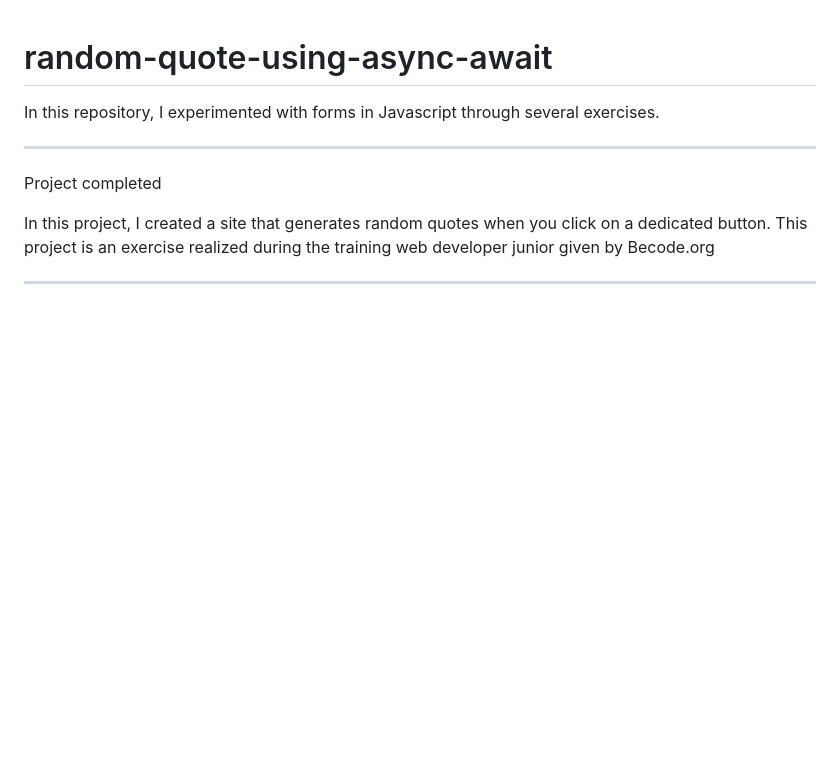
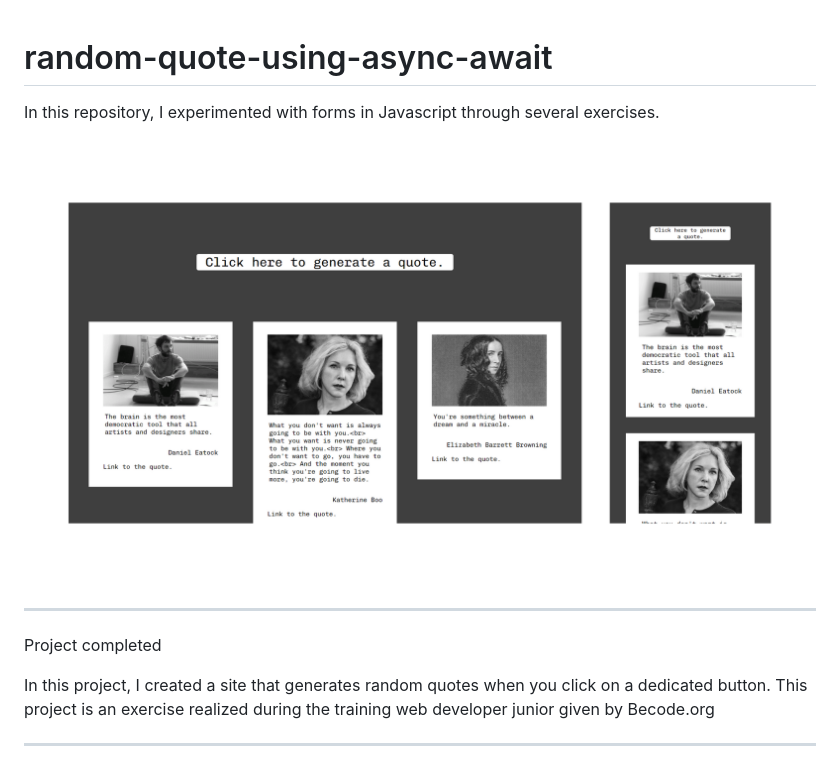
Before and after one commit to MathildeCornelis/random-quote-using-async-await, a Markdown page: README.md, the part around the change. GitHub-like rendering; pictures changed too: assets/img/readme.png (added); blank space fills up the shorter version.

```diff
--- a/README.md
+++ b/README.md
@@ -1,6 +1,8 @@
 # random-quote-using-async-await
 
 In this repository, I experimented with forms in Javascript through several exercises.
+
+![](./assets/img/readme.png)
 
 ---
 
```
